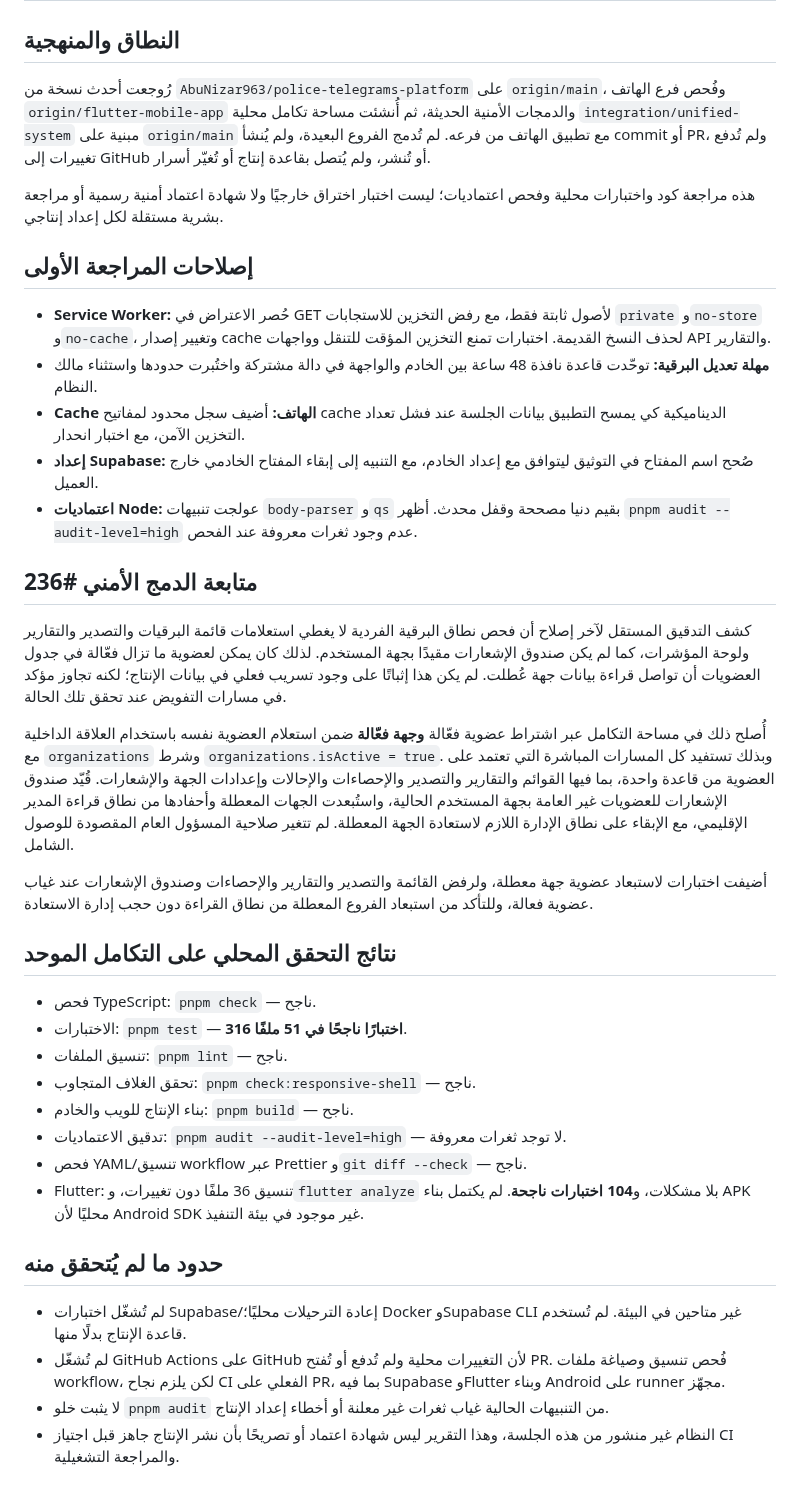
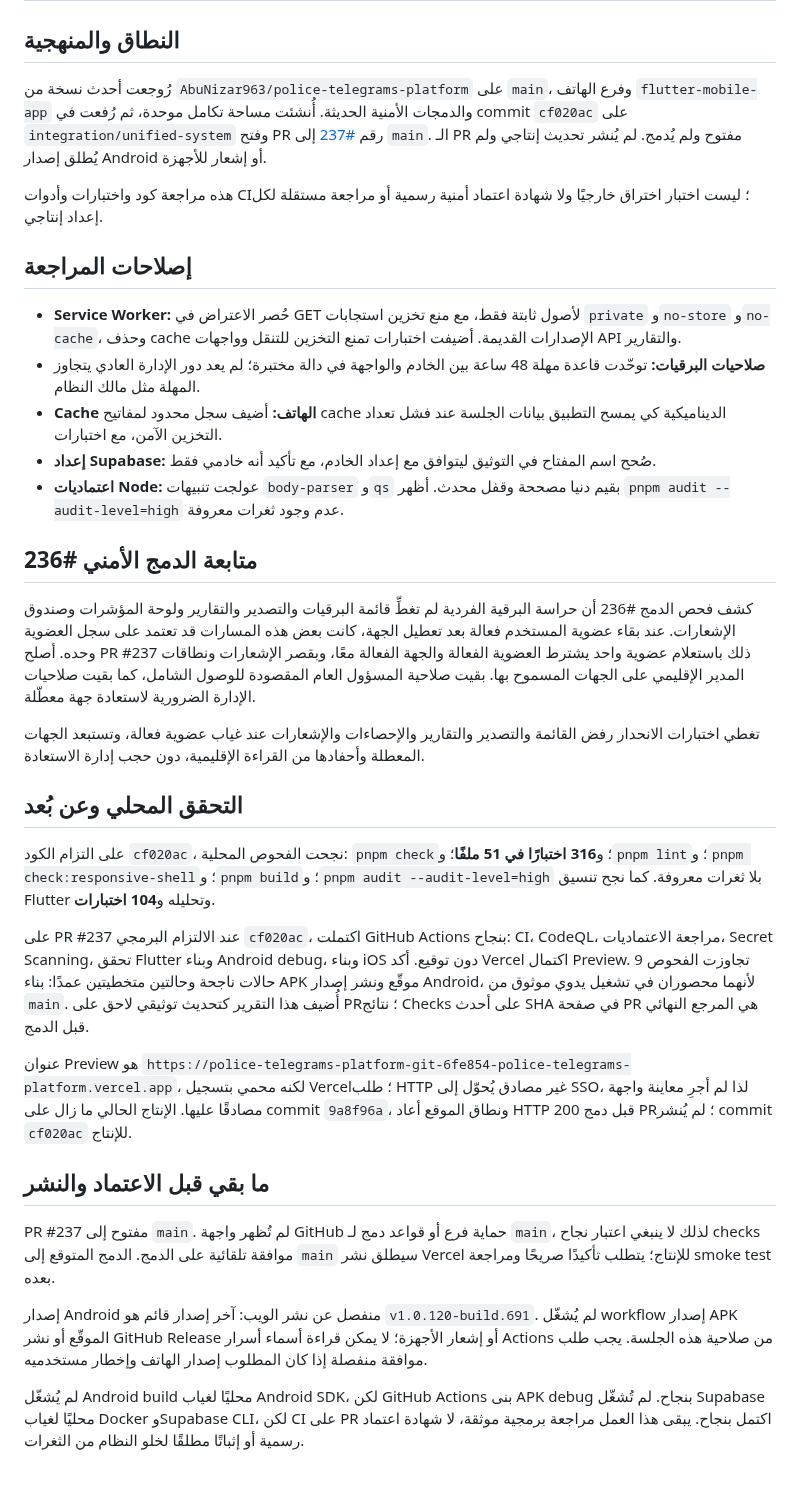
Before and after one commit to AbuNizar963/police-telegrams-platform, a Markdown page: docs/SECURITY_REVIEW_AR.md, the part around the change. Rendered like a GitHub page.

Commit message:
docs: record PR verification and deployment status

```diff
--- a/docs/SECURITY_REVIEW_AR.md
+++ b/docs/SECURITY_REVIEW_AR.md
@@ -2,40 +2,36 @@
 
 ## النطاق والمنهجية
 
-رُوجعت أحدث نسخة من `AbuNizar963/police-telegrams-platform` على `origin/main`، وفُحص فرع الهاتف `origin/flutter-mobile-app` والدمجات الأمنية الحديثة، ثم أُنشئت مساحة تكامل محلية `integration/unified-system` مبنية على `origin/main` مع تطبيق الهاتف من فرعه. لم تُدمج الفروع البعيدة، ولم يُنشأ commit أو PR، ولم تُدفع تغييرات إلى GitHub أو تُنشر، ولم يُتصل بقاعدة إنتاج أو تُغيّر أسرار.
+رُوجعت أحدث نسخة من `AbuNizar963/police-telegrams-platform` على `main`، وفرع الهاتف `flutter-mobile-app` والدمجات الأمنية الحديثة. أُنشئت مساحة تكامل موحدة، ثم رُفعت في commit `cf020ac` على `integration/unified-system` وفتح PR رقم [#237](https://github.com/AbuNizar963/police-telegrams-platform/pull/237) إلى `main`. الـ PR مفتوح ولم يُدمج. لم يُنشر تحديث إنتاجي ولم يُطلق إصدار Android أو إشعار للأجهزة.
 
-هذه مراجعة كود واختبارات محلية وفحص اعتماديات؛ ليست اختبار اختراق خارجيًا ولا شهادة اعتماد أمنية رسمية أو مراجعة بشرية مستقلة لكل إعداد إنتاجي.
+هذه مراجعة كود واختبارات وأدوات CI؛ ليست اختبار اختراق خارجيًا ولا شهادة اعتماد أمنية رسمية أو مراجعة مستقلة لكل إعداد إنتاجي.
 
-## إصلاحات المراجعة الأولى
+## إصلاحات المراجعة
 
-- **Service Worker:** حُصر الاعتراض في GET لأصول ثابتة فقط، مع رفض التخزين للاستجابات `private` و`no-store` و`no-cache`، وتغيير إصدار cache لحذف النسخ القديمة. اختبارات تمنع التخزين المؤقت للتنقل وواجهات API والتقارير.
-- **مهلة تعديل البرقية:** توحّدت قاعدة نافذة 48 ساعة بين الخادم والواجهة في دالة مشتركة واختُبرت حدودها واستثناء مالك النظام.
-- **Cache الهاتف:** أضيف سجل محدود لمفاتيح cache الديناميكية كي يمسح التطبيق بيانات الجلسة عند فشل تعداد التخزين الآمن، مع اختبار انحدار.
-- **إعداد Supabase:** صُحح اسم المفتاح في التوثيق ليتوافق مع إعداد الخادم، مع التنبيه إلى إبقاء المفتاح الخادمي خارج العميل.
-- **اعتماديات Node:** عولجت تنبيهات `body-parser` و`qs` بقيم دنيا مصححة وقفل محدث. أظهر `pnpm audit --audit-level=high` عدم وجود ثغرات معروفة عند الفحص.
+- **Service Worker:** حُصر الاعتراض في GET لأصول ثابتة فقط، مع منع تخزين استجابات `private` و`no-store` و`no-cache`، وحذف cache الإصدارات القديمة. أضيفت اختبارات تمنع التخزين للتنقل وواجهات API والتقارير.
+- **صلاحيات البرقيات:** توحّدت قاعدة مهلة 48 ساعة بين الخادم والواجهة في دالة مختبرة؛ لم يعد دور الإدارة العادي يتجاوز المهلة مثل مالك النظام.
+- **Cache الهاتف:** أضيف سجل محدود لمفاتيح cache الديناميكية كي يمسح التطبيق بيانات الجلسة عند فشل تعداد التخزين الآمن، مع اختبارات.
+- **إعداد Supabase:** صُحح اسم المفتاح في التوثيق ليتوافق مع إعداد الخادم، مع تأكيد أنه خادمي فقط.
+- **اعتماديات Node:** عولجت تنبيهات `body-parser` و`qs` بقيم دنيا مصححة وقفل محدث. أظهر `pnpm audit --audit-level=high` عدم وجود ثغرات معروفة.
 
 ## متابعة الدمج الأمني #236
 
-كشف التدقيق المستقل لآخر إصلاح أن فحص نطاق البرقية الفردية لا يغطي استعلامات قائمة البرقيات والتصدير والتقارير ولوحة المؤشرات، كما لم يكن صندوق الإشعارات مقيدًا بجهة المستخدم. لذلك كان يمكن لعضوية ما تزال فعّالة في جدول العضويات أن تواصل قراءة بيانات جهة عُطلت. لم يكن هذا إثباتًا على وجود تسريب فعلي في بيانات الإنتاج؛ لكنه تجاوز مؤكد في مسارات التفويض عند تحقق تلك الحالة.
+كشف فحص الدمج #236 أن حراسة البرقية الفردية لم تغطِّ قائمة البرقيات والتصدير والتقارير ولوحة المؤشرات وصندوق الإشعارات. عند بقاء عضوية المستخدم فعالة بعد تعطيل الجهة، كانت بعض هذه المسارات قد تعتمد على سجل العضوية وحده. أصلح PR #237 ذلك باستعلام عضوية واحد يشترط العضوية الفعالة والجهة الفعالة معًا، وبقصر الإشعارات ونطاقات المدير الإقليمي على الجهات المسموح بها. بقيت صلاحية المسؤول العام المقصودة للوصول الشامل، كما بقيت صلاحيات الإدارة الضرورية لاستعادة جهة معطّلة.
 
-أُصلح ذلك في مساحة التكامل عبر اشتراط عضوية فعّالة **وجهة فعّالة** ضمن استعلام العضوية نفسه باستخدام العلاقة الداخلية مع `organizations` وشرط `organizations.isActive = true`. وبذلك تستفيد كل المسارات المباشرة التي تعتمد على العضوية من قاعدة واحدة، بما فيها القوائم والتقارير والتصدير والإحصاءات والإحالات وإعدادات الجهة والإشعارات. قُيّد صندوق الإشعارات للعضويات غير العامة بجهة المستخدم الحالية، واستُبعدت الجهات المعطلة وأحفادها من نطاق قراءة المدير الإقليمي، مع الإبقاء على نطاق الإدارة اللازم لاستعادة الجهة المعطلة. لم تتغير صلاحية المسؤول العام المقصودة للوصول الشامل.
+تغطي اختبارات الانحدار رفض القائمة والتصدير والتقارير والإحصاءات والإشعارات عند غياب عضوية فعالة، وتستبعد الجهات المعطلة وأحفادها من القراءة الإقليمية، دون حجب إدارة الاستعادة.
 
-أضيفت اختبارات لاستبعاد عضوية جهة معطلة، ولرفض القائمة والتصدير والتقارير والإحصاءات وصندوق الإشعارات عند غياب عضوية فعالة، وللتأكد من استبعاد الفروع المعطلة من نطاق القراءة دون حجب إدارة الاستعادة.
+## التحقق المحلي وعن بُعد
 
-## نتائج التحقق المحلي على التكامل الموحد
+على التزام الكود `cf020ac`، نجحت الفحوص المحلية: `pnpm check`؛ و**316 اختبارًا في 51 ملفًا**؛ و`pnpm lint`؛ و`pnpm check:responsive-shell`؛ و`pnpm build`؛ و`pnpm audit --audit-level=high` بلا ثغرات معروفة. كما نجح تنسيق Flutter وتحليله و**104 اختبارات**.
 
-- فحص TypeScript: `pnpm check` — ناجح.
-- الاختبارات: `pnpm test` — **316 اختبارًا ناجحًا في 51 ملفًا**.
-- تنسيق الملفات: `pnpm lint` — ناجح.
-- تحقق الغلاف المتجاوب: `pnpm check:responsive-shell` — ناجح.
-- بناء الإنتاج للويب والخادم: `pnpm build` — ناجح.
-- تدقيق الاعتماديات: `pnpm audit --audit-level=high` — لا توجد ثغرات معروفة.
-- فحص YAML/تنسيق workflow عبر Prettier و`git diff --check` — ناجح.
-- Flutter: تنسيق 36 ملفًا دون تغييرات، و`flutter analyze` بلا مشكلات، و**104 اختبارات ناجحة**. لم يكتمل بناء APK محليًا لأن Android SDK غير موجود في بيئة التنفيذ.
+على PR #237 عند الالتزام البرمجي `cf020ac`، اكتملت GitHub Actions بنجاح: CI، CodeQL، مراجعة الاعتماديات، Secret Scanning، تحقق Flutter وبناء Android debug، وبناء iOS دون توقيع. أكد Vercel اكتمال Preview. تجاوزت الفحوص 9 حالات ناجحة وحالتين متخطيتين عمدًا: بناء APK موقّع ونشر إصدار Android، لأنهما محصوران في تشغيل يدوي موثوق من `main`. أُضيف هذا التقرير كتحديث توثيقي لاحق على PR؛ نتائج Checks على أحدث SHA في صفحة PR هي المرجع النهائي قبل الدمج.
 
-## حدود ما لم يُتحقق منه
+عنوان Preview هو `https://police-telegrams-platform-git-6fe854-police-telegrams-platform.vercel.app`، لكنه محمي بتسجيل Vercel؛ طلب HTTP غير مصادق يُحوّل إلى SSO، لذا لم أجرِ معاينة واجهة مصادقًا عليها. الإنتاج الحالي ما زال على commit `9a8f96a`، ونطاق الموقع أعاد HTTP 200 قبل دمج PR؛ لم يُنشر commit `cf020ac` للإنتاج.
 
-- لم تُشغّل اختبارات Supabase/إعادة الترحيلات محليًا؛ Docker وSupabase CLI غير متاحين في البيئة. لم تُستخدم قاعدة الإنتاج بدلًا منها.
-- لم تُشغّل GitHub Actions على GitHub لأن التغييرات محلية ولم تُدفع أو تُفتح PR. فُحص تنسيق وصياغة ملفات workflow، لكن يلزم نجاح CI الفعلي على PR، بما فيه Supabase وFlutter وبناء Android على runner مجهّز.
-- لا يثبت خلو `pnpm audit` من التنبيهات الحالية غياب ثغرات غير معلنة أو أخطاء إعداد الإنتاج.
-- النظام غير منشور من هذه الجلسة، وهذا التقرير ليس شهادة اعتماد أو تصريحًا بأن نشر الإنتاج جاهز قبل اجتياز CI والمراجعة التشغيلية.
+## ما بقي قبل الاعتماد والنشر
+
+PR #237 مفتوح إلى `main`. لم تُظهر واجهة GitHub حماية فرع أو قواعد دمج لـ `main`، لذلك لا ينبغي اعتبار نجاح checks موافقة تلقائية على الدمج. الدمج المتوقع إلى `main` سيطلق نشر Vercel للإنتاج؛ يتطلب تأكيدًا صريحًا ومراجعة smoke test بعده.
+
+إصدار Android منفصل عن نشر الويب: آخر إصدار قائم هو `v1.0.120-build.691`. لم يُشغّل workflow إصدار APK الموقّع أو نشر GitHub Release أو إشعار الأجهزة؛ لا يمكن قراءة أسماء أسرار Actions من صلاحية هذه الجلسة. يجب طلب موافقة منفصلة إذا كان المطلوب إصدار الهاتف وإخطار مستخدميه.
+
+لم يُشغّل Android build محليًا لغياب Android SDK، لكن GitHub Actions بنى APK debug بنجاح. لم تُشغّل Supabase محليًا لغياب Docker وSupabase CLI، لكن CI على PR اكتمل بنجاح. يبقى هذا العمل مراجعة برمجية موثقة، لا شهادة اعتماد رسمية أو إثباتًا مطلقًا لخلو النظام من الثغرات.
```
Also changed, not shown: docs/WEB_MOBILE_INTEGRATION_AR.md (+11 -11 lines).
